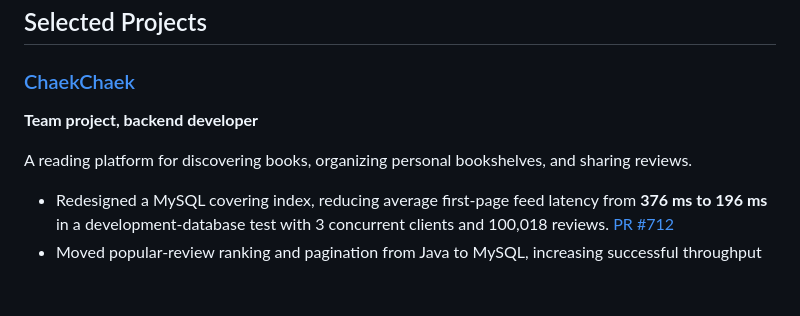
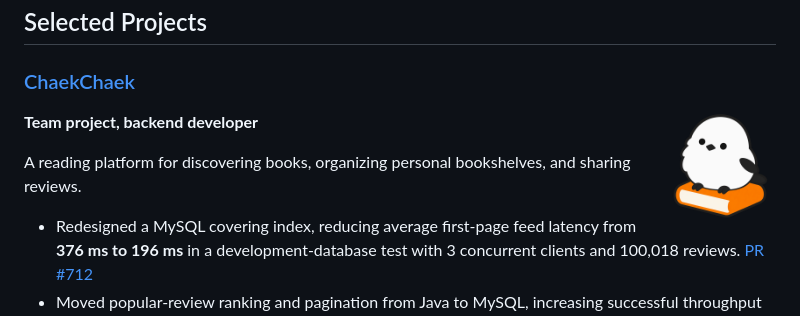
Before and after one commit to HyoYoonNam/HyoYoonNam, a Markdown page: README.md, the part around the change. Drawn GitHub-style; pictures changed too: assets/chaekchaek-mascot.png (added); blank space fills up the shorter version.

Commit message:
Add ChaekChaek mascot to profile

```diff
--- a/README.md
+++ b/README.md
@@ -17,6 +17,10 @@ My recent work includes SQL query optimization, bookshelf data modeling, and API
 ## Selected Projects
 
 ### [ChaekChaek](https://github.com/woowacourse-teams/2026-chaekchaek)
+
+<p>
+  <img align="right" src="./assets/chaekchaek-mascot.png" alt="ChaekChaek mascot, a white bird sitting on an orange book" width="112" height="112" />
+</p>
 
 **Team project, backend developer**
 
```
